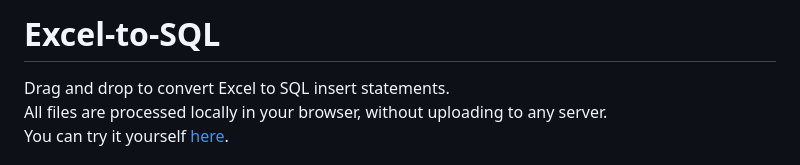
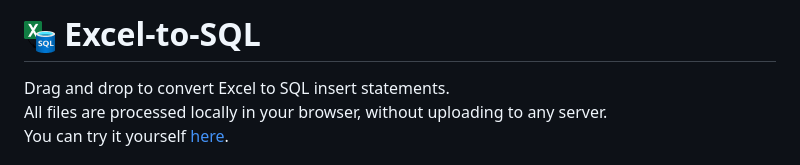
Before and after one commit to CurtisChou-51/Excel-to-SQL, a Markdown page: README.md, the part around the change. Drawn GitHub-style; pictures changed too: src/icon32.png (added).

Commit message:
docs: add icon

```diff
--- a/README.md
+++ b/README.md
@@ -1,4 +1,4 @@
-# Excel-to-SQL
+# ![](src/icon32.png) Excel-to-SQL
 Drag and drop to convert Excel to SQL insert statements.
 All files are processed locally in your browser, without uploading to any server.
 You can try it yourself [here](https://curtischou-51.github.io/Excel-to-SQL/src/).
```
Also changed, not shown: 1 other file.
